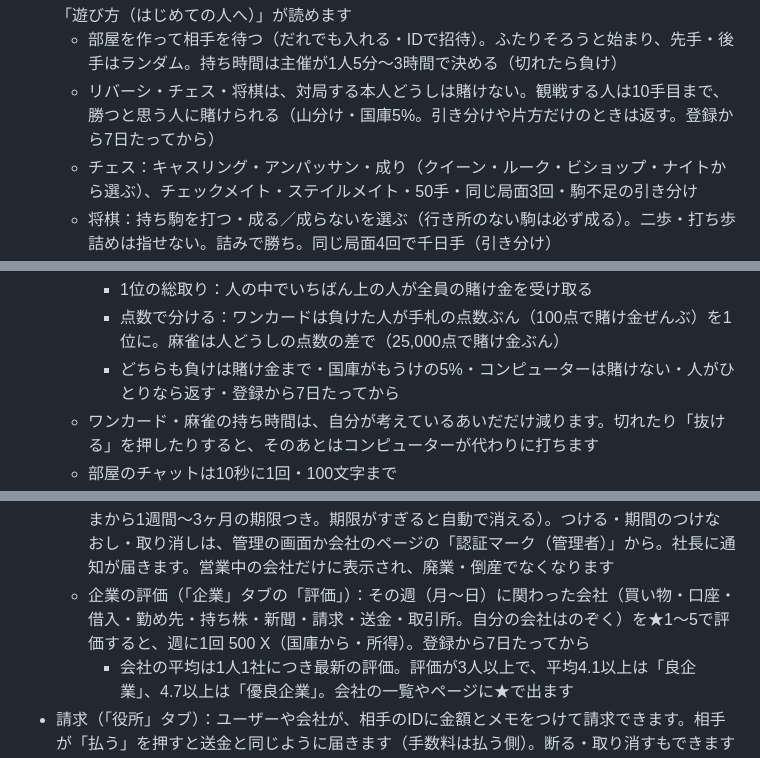
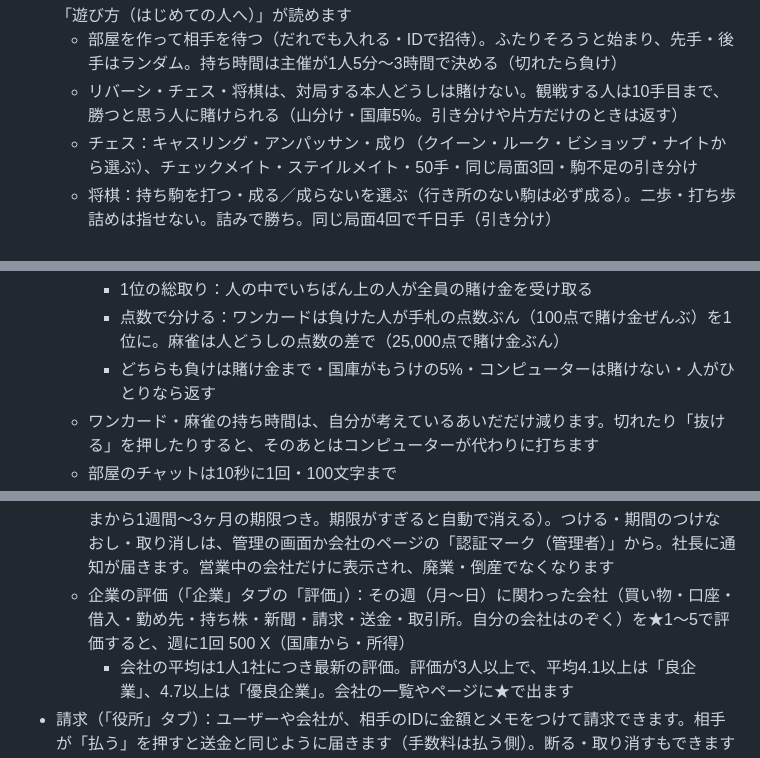
Before and after one commit to RateCalProject/tes.1.0.0.8v101, a Markdown page: README.md, 3 parts joined by grey strips. GitHub-like rendering.

Commit message:
README：7日の制限の文をけす
Co-Authored-By: Claude Opus 5.5 <noreply@anthropic.com>
Claude-Session: https://claude.ai/code/session_01MLRG1En5vLhPYmCKDF71Km

```diff
--- a/README.md
+++ b/README.md
@@ -32,7 +32,7 @@
   - 代金には手数料1%（買う人）。新聞の購読料・会社の本の代金は会社に、個人の本の代金は書いた人に入る（個人の売上は所得）。管理者・副管理者は非公開にできる
 - 対戦ゲーム（「遊戯」タブ）：リバーシ・チェス・将棋・ワンカード・麻雀。ゲームをえらぶと「遊び方（はじめての人へ）」が読めます
   - 部屋を作って相手を待つ（だれでも入れる・IDで招待）。ふたりそろうと始まり、先手・後手はランダム。持ち時間は主催が1人5分〜3時間で決める（切れたら負け）
-  - リバーシ・チェス・将棋は、対局する本人どうしは賭けない。観戦する人は10手目まで、勝つと思う人に賭けられる（山分け・国庫5%。引き分けや片方だけのときは返す。登録から7日たってから）
+  - リバーシ・チェス・将棋は、対局する本人どうしは賭けない。観戦する人は10手目まで、勝つと思う人に賭けられる（山分け・国庫5%。引き分けや片方だけのときは返す）
   - チェス：キャスリング・アンパッサン・成り（クイーン・ルーク・ビショップ・ナイトから選ぶ）、チェックメイト・ステイルメイト・50手・同じ局面3回・駒不足の引き分け
   - 将棋：持ち駒を打つ・成る／成らないを選ぶ（行き所のない駒は必ず成る）。二歩・打ち歩詰めは指せない。詰みで勝ち。同じ局面4回で千日手（引き分け）
   - 引き分けの申し出：対局中に「引き分けを申し出る」を押し、相手が受けると引き分け（賭けは返す）。投了もできます
@@ -42,7 +42,7 @@
   - ワンカード・麻雀の賭けは本人どうしだけ（観戦の賭けはなし）。主催が1人あたりの賭け金（0なら賭けなし）と分け方を決めます
     - 1位の総取り：人の中でいちばん上の人が全員の賭け金を受け取る
     - 点数で分ける：ワンカードは負けた人が手札の点数ぶん（100点で賭け金ぜんぶ）を1位に。麻雀は人どうしの点数の差で（25,000点で賭け金ぶん）
-    - どちらも負けは賭け金まで・国庫がもうけの5%・コンピューターは賭けない・人がひとりなら返す・登録から7日たってから
+    - どちらも負けは賭け金まで・国庫がもうけの5%・コンピューターは賭けない・人がひとりなら返す
   - ワンカード・麻雀の持ち時間は、自分が考えているあいだだけ減ります。切れたり「抜ける」を押したりすると、そのあとはコンピューターが代わりに打ちます
   - 部屋のチャットは10秒に1回・100文字まで
 - 自分の記録・ニックネーム変更（設定）
@@ -82,7 +82,7 @@
   - 会社検索・ピン留めで、よく使う会社をすぐ開けます
   - 廃業・倒産した会社も「廃業済み」「倒産済み」として検索や会社のページに残ります（取引はできません）
   - 認証マーク：サイトの認証を受けた会社に、管理者が「✓認証」のマークをつけます（いまから1週間〜3ヶ月の期限つき。期限がすぎると自動で消える）。つける・期間のつけなおし・取り消しは、管理の画面か会社のページの「認証マーク（管理者）」から。社長に通知が届きます。営業中の会社だけに表示され、廃業・倒産でなくなります
-  - 企業の評価（「企業」タブの「評価」）：その週（月〜日）に関わった会社（買い物・口座・借入・勤め先・持ち株・新聞・請求・送金・取引所。自分の会社はのぞく）を★1〜5で評価すると、週に1回 500 X（国庫から・所得）。登録から7日たってから
+  - 企業の評価（「企業」タブの「評価」）：その週（月〜日）に関わった会社（買い物・口座・借入・勤め先・持ち株・新聞・請求・送金・取引所。自分の会社はのぞく）を★1〜5で評価すると、週に1回 500 X（国庫から・所得）
     - 会社の平均は1人1社につき最新の評価。評価が3人以上で、平均4.1以上は「良企業」、4.7以上は「優良企業」。会社の一覧やページに★で出ます
 - 請求（「役所」タブ）：ユーザーや会社が、相手のIDに金額とメモをつけて請求できます。相手が「払う」を押すと送金と同じように届きます（手数料は払う側）。断る・取り消すもできます
 - フレンド・TL（「情報」タブ）：IDかTLの「＋フレンド」で申請し、受けるとフレンドに。TLは140文字まで（10秒に1回）で、「フレンド」「みんな」「自分あて」を切りかえて読めます。TLに残るのは全体で256通まで（古い順に消えます）
```
